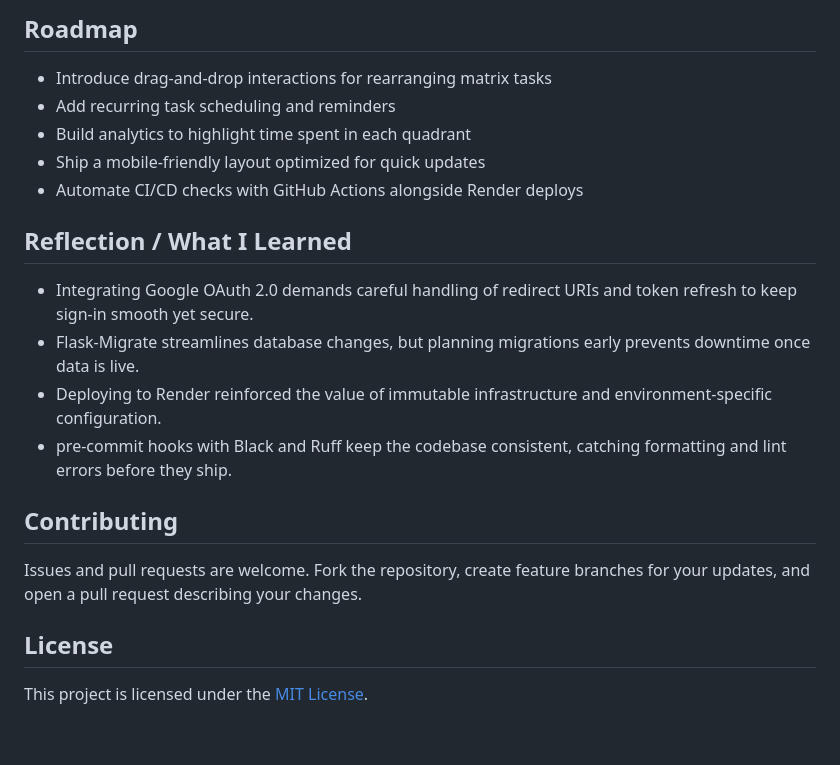
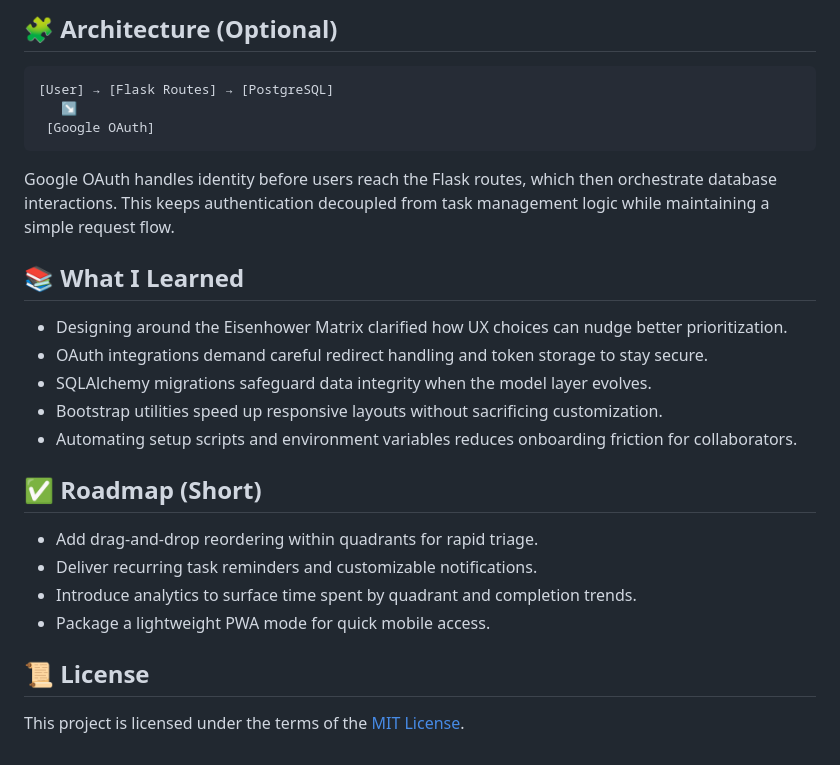
Before and after one commit to ChimdumebiNebolisa/schedulist, a Markdown page: README.md, the part around the change printed below. Drawn GitHub-style.

````diff
--- a/README.md
+++ b/README.md
@@ -59,24 +66,25 @@ flowchart LR
 ```
 
-## Roadmap
+## 🧩 Architecture (Optional)
+```
+[User] → [Flask Routes] → [PostgreSQL]
+   ↘
+ [Google OAuth]
+```
+Google OAuth handles identity before users reach the Flask routes, which then orchestrate database interactions. This keeps authentication decoupled from task management logic while maintaining a simple request flow.
 
-- Introduce drag-and-drop interactions for rearranging matrix tasks
-- Add recurring task scheduling and reminders
-- Build analytics to highlight time spent in each quadrant
-- Ship a mobile-friendly layout optimized for quick updates
-- Automate CI/CD checks with GitHub Actions alongside Render deploys
+## 📚 What I Learned
+- Designing around the Eisenhower Matrix clarified how UX choices can nudge better prioritization.
+- OAuth integrations demand careful redirect handling and token storage to stay secure.
+- SQLAlchemy migrations safeguard data integrity when the model layer evolves.
+- Bootstrap utilities speed up responsive layouts without sacrificing customization.
+- Automating setup scripts and environment variables reduces onboarding friction for collaborators.
 
-## Reflection / What I Learned
+## ✅ Roadmap (Short)
+- Add drag-and-drop reordering within quadrants for rapid triage.
+- Deliver recurring task reminders and customizable notifications.
+- Introduce analytics to surface time spent by quadrant and completion trends.
+- Package a lightweight PWA mode for quick mobile access.
 
-- Integrating Google OAuth 2.0 demands careful handling of redirect URIs and token refresh to keep sign-in smooth yet secure.
-- Flask-Migrate streamlines database changes, but planning migrations early prevents downtime once data is live.
-- Deploying to Render reinforced the value of immutable infrastructure and environment-specific configuration.
-- pre-commit hooks with Black and Ruff keep the codebase consistent, catching formatting and lint errors before they ship.
-
-## Contributing
-
-Issues and pull requests are welcome. Fork the repository, create feature branches for your updates, and open a pull request describing your changes.
-
-## License
-
-This project is licensed under the [MIT License](LICENSE).
+## 📜 License
+This project is licensed under the terms of the [MIT License](LICENSE).
````
Also changed, not shown: other parts of README.md (+52 -45 lines).
